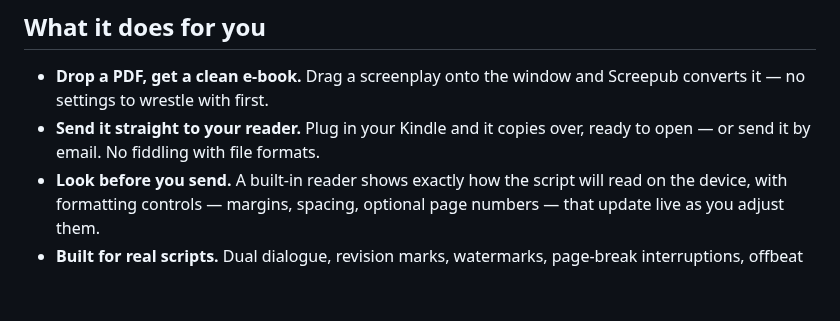
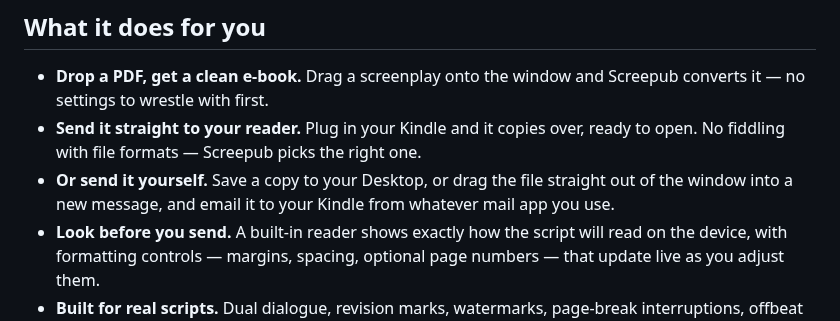
Before and after one commit to ssandweiss/screepub, a Markdown page: README.md, the part around the change. GitHub-like rendering; blank space fills up the shorter version.

Commit message:
docs: README describes the export routes, not an email send we no longer do
The app's own email compose is now gated to Apple Mail; for everyone else the route is save-a-copy or drag-out. The README claimed an unconditional email send.

Co-Authored-By: Claude Opus 4.8 <noreply@anthropic.com>

```diff
--- a/README.md
+++ b/README.md
@@ -23,7 +23,8 @@ Screepub reads the script the way a person does. It looks at how the scenes, cue
 ## What it does for you
 
 - **Drop a PDF, get a clean e-book.** Drag a screenplay onto the window and Screepub converts it — no settings to wrestle with first.
-- **Send it straight to your reader.** Plug in your Kindle and it copies over, ready to open — or send it by email. No fiddling with file formats.
+- **Send it straight to your reader.** Plug in your Kindle and it copies over, ready to open. No fiddling with file formats — Screepub picks the right one.
+- **Or send it yourself.** Save a copy to your Desktop, or drag the file straight out of the window into a new message, and email it to your Kindle from whatever mail app you use.
 - **Look before you send.** A built-in reader shows exactly how the script will read on the device, with formatting controls — margins, spacing, optional page numbers — that update live as you adjust them.
 - **Built for real scripts.** Dual dialogue, revision marks, watermarks, page-break interruptions, offbeat character cues — the messy stuff in production drafts. Screepub sorts it out instead of choking on it.
 - **Free and open source.** No account, no subscription, no catch.
```
